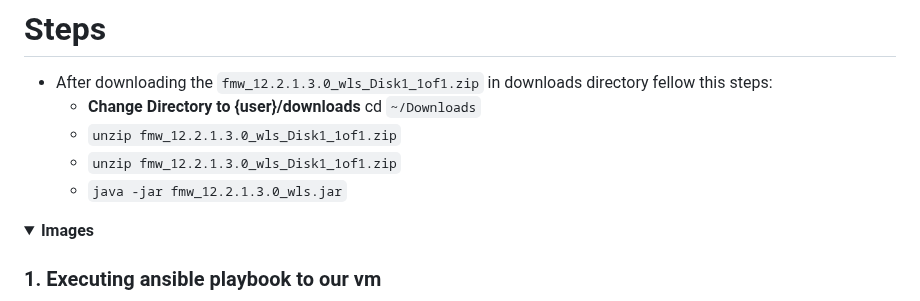
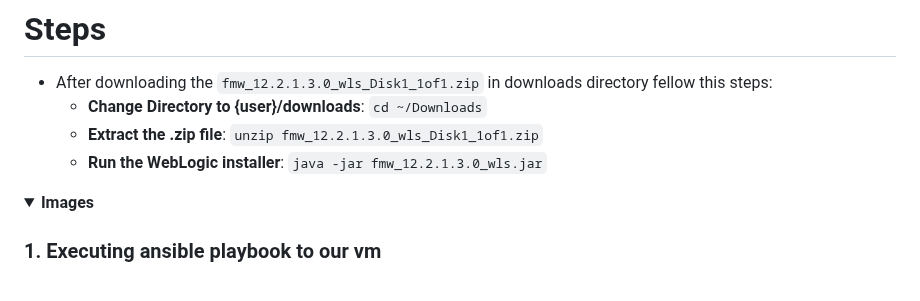
Before and after one commit to aomarabdelaziz/ISFP-task-doc, a Markdown page: README.md, the part around the change. GitHub-like rendering; folded sections open.

Commit message:
Edit REAMDE.md

```diff
--- a/README.md
+++ b/README.md
@@ -671,10 +671,9 @@ Ensure the following prerequisites are met before installing WebLogic Server:
 # Steps
 
 - After downloading the `fmw_12.2.1.3.0_wls_Disk1_1of1.zip` in downloads directory fellow this steps:
-  - **Change Directory to {user}/downloads** cd `~/Downloads`
-  - `unzip fmw_12.2.1.3.0_wls_Disk1_1of1.zip`
-  - `unzip fmw_12.2.1.3.0_wls_Disk1_1of1.zip`
-  - `java -jar fmw_12.2.1.3.0_wls.jar`
+  - **Change Directory to {user}/downloads**: `cd ~/Downloads`
+  - **Extract the .zip file**: `unzip fmw_12.2.1.3.0_wls_Disk1_1of1.zip`
+  - **Run the WebLogic installer**: `java -jar fmw_12.2.1.3.0_wls.jar`
 
 <details>
 <summary><b>Images</b></summary>
```
